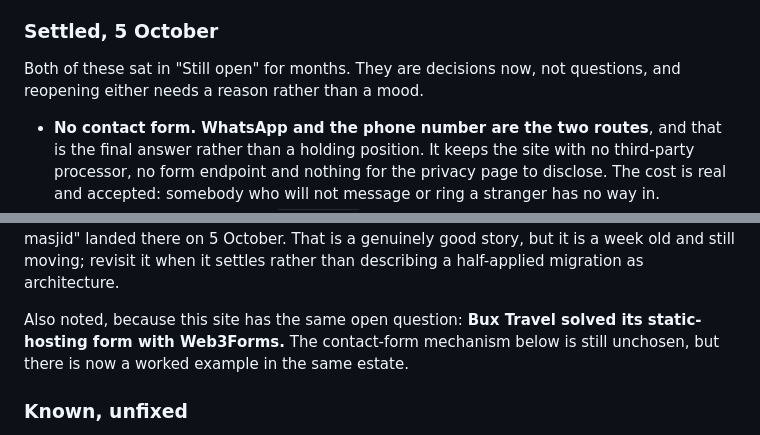
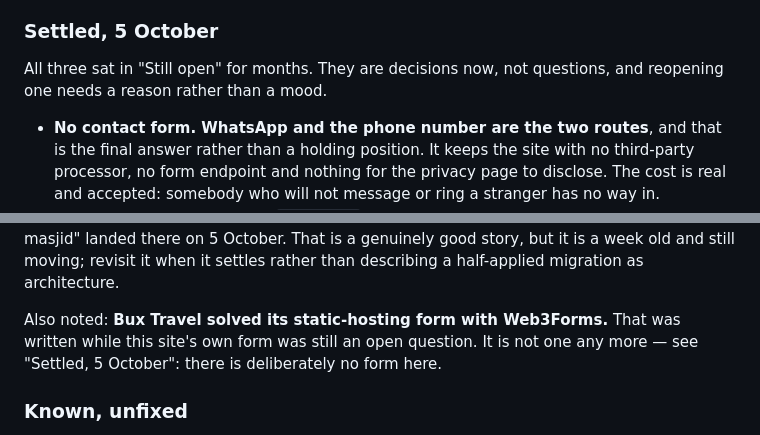
Before and after one commit to yameenbux/ysbdesignsportfolio, a Markdown page: CLAUDE.md, 2 parts joined by grey strips. GitHub-like rendering.

Commit message:
Fix two spec errors from the last commit
"Both of these sat in Still open" sits above three bullets — testimonials
joined the list after the sentence was written.

Phase 14 still described the contact-form mechanism as unchosen and pointed at
Bux Travel as a worked example for it. It was chosen in the same commit that
left this line behind.

Same text as the fix already on the v3 branch, so the two do not drift.

Co-Authored-By: Claude Opus 5 <noreply@anthropic.com>
Claude-Session: https://claude.ai/code/session_01EcfXKLDgYcKiABVUvmeZS6

```diff
--- a/CLAUDE.md
+++ b/CLAUDE.md
@@ -236,8 +236,8 @@ approved treatment and read as less clean for it.
 
 ### Settled, 5 October
 
-Both of these sat in "Still open" for months. They are decisions now, not
-questions, and reopening either needs a reason rather than a mood.
+All three sat in "Still open" for months. They are decisions now, not
+questions, and reopening one needs a reason rather than a mood.
 
 - **No contact form. WhatsApp and the phone number are the two routes**, and
   that is the final answer rather than a holding position. It keeps the site
@@ -576,9 +576,9 @@ names its masjid" landed there on 5 October. That is a genuinely good story,
 but it is a week old and still moving; revisit it when it settles rather than
 describing a half-applied migration as architecture.
 
-Also noted, because this site has the same open question: **Bux Travel solved
-its static-hosting form with Web3Forms.** The contact-form mechanism below is
-still unchosen, but there is now a worked example in the same estate.
+Also noted: **Bux Travel solved its static-hosting form with Web3Forms.** That
+was written while this site's own form was still an open question. It is not
+one any more — see "Settled, 5 October": there is deliberately no form here.
 
 ### Known, unfixed
 
```
